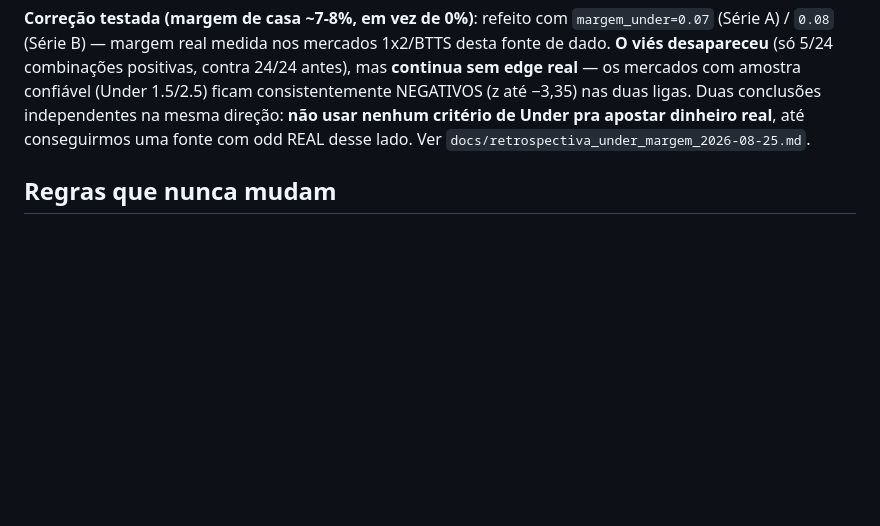
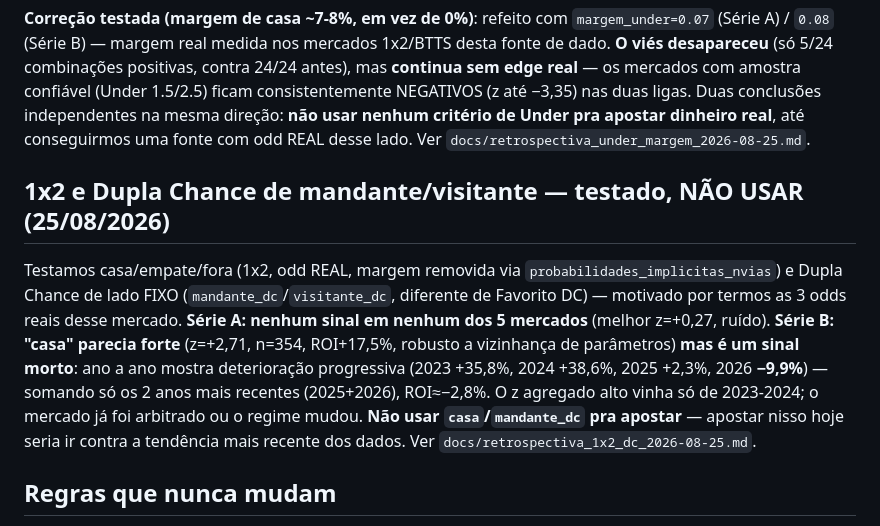
Before and after one commit to lucaseirafleury-ai/Bet, a Markdown page: metodologia_pesos/docs/protocolo.md, the part around the change. GitHub-like rendering; blank space fills up the shorter version.

```diff
--- a/metodologia_pesos/docs/protocolo.md
+++ b/metodologia_pesos/docs/protocolo.md
@@ -284,6 +284,22 @@ conclusões independentes na mesma direção: **não usar nenhum critério
 de Under pra apostar dinheiro real**, até conseguirmos uma fonte com
 odd REAL desse lado. Ver `docs/retrospectiva_under_margem_2026-08-25.md`.
 
+## 1x2 e Dupla Chance de mandante/visitante — testado, NÃO USAR (25/08/2026)
+
+Testamos casa/empate/fora (1x2, odd REAL, margem removida via
+`probabilidades_implicitas_nvias`) e Dupla Chance de lado FIXO
+(`mandante_dc`/`visitante_dc`, diferente de Favorito DC) — motivado por
+termos as 3 odds reais desse mercado. **Série A: nenhum sinal em
+nenhum dos 5 mercados** (melhor z=+0,27, ruído). **Série B: "casa"
+parecia forte** (z=+2,71, n=354, ROI+17,5%, robusto a vizinhança de
+parâmetros) **mas é um sinal morto**: ano a ano mostra deterioração
+progressiva (2023 +35,8%, 2024 +38,6%, 2025 +2,3%, 2026 **−9,9%**) —
+somando só os 2 anos mais recentes (2025+2026), ROI≈−2,8%. O z agregado
+alto vinha só de 2023-2024; o mercado já foi arbitrado ou o regime
+mudou. **Não usar `casa`/`mandante_dc` pra apostar** — apostar nisso
+hoje seria ir contra a tendência mais recente dos dados. Ver
+`docs/retrospectiva_1x2_dc_2026-08-25.md`.
+
 ## Regras que nunca mudam
 
 1. **Não usar odds de memória** — sempre pesquisar odds reais (Betano e
```
Also changed, not shown: metodologia_pesos/README.md (+11 -0 lines), metodologia_pesos/docs/retrospectiva_1x2_dc_2026-08-25.md (added, +92 -0 lines).
